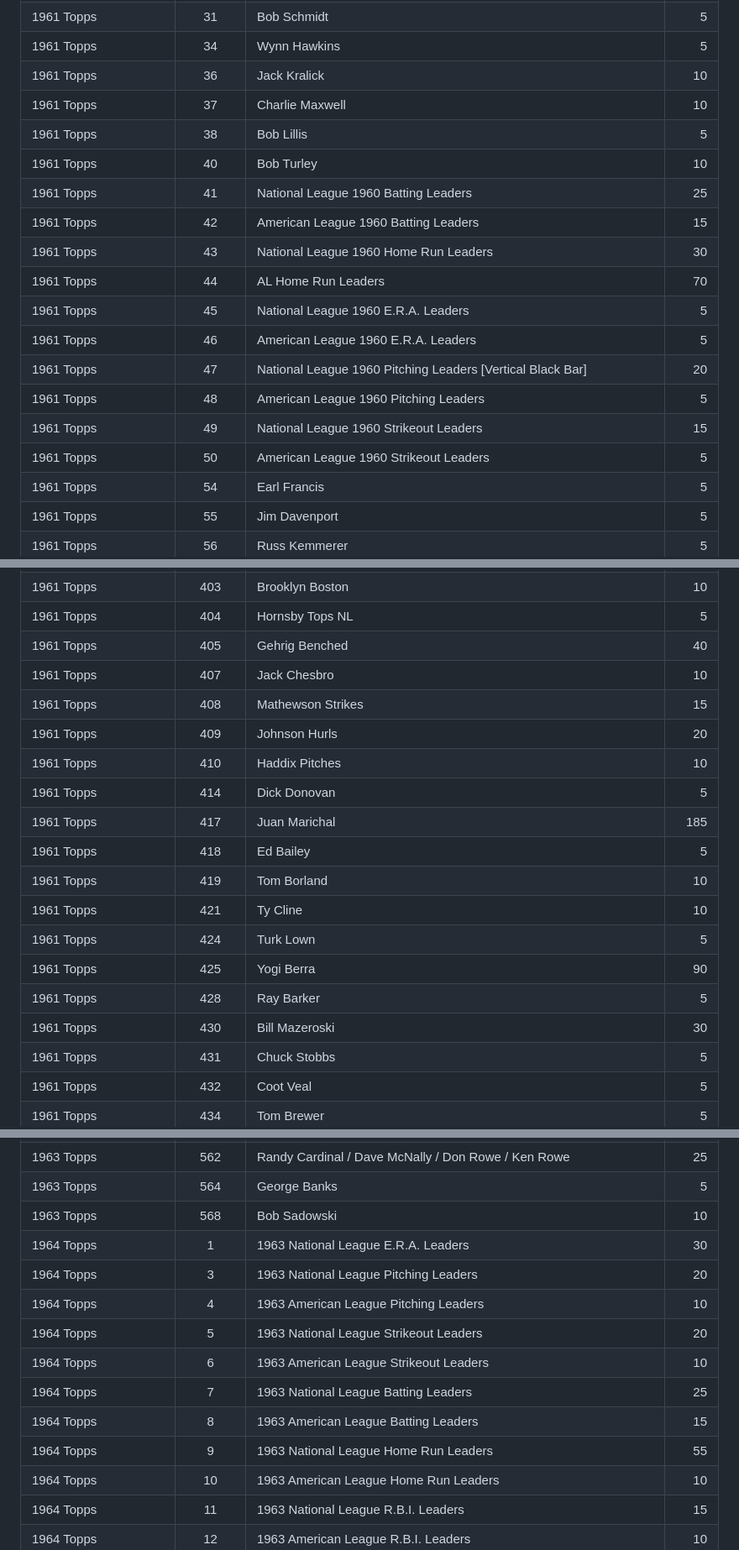
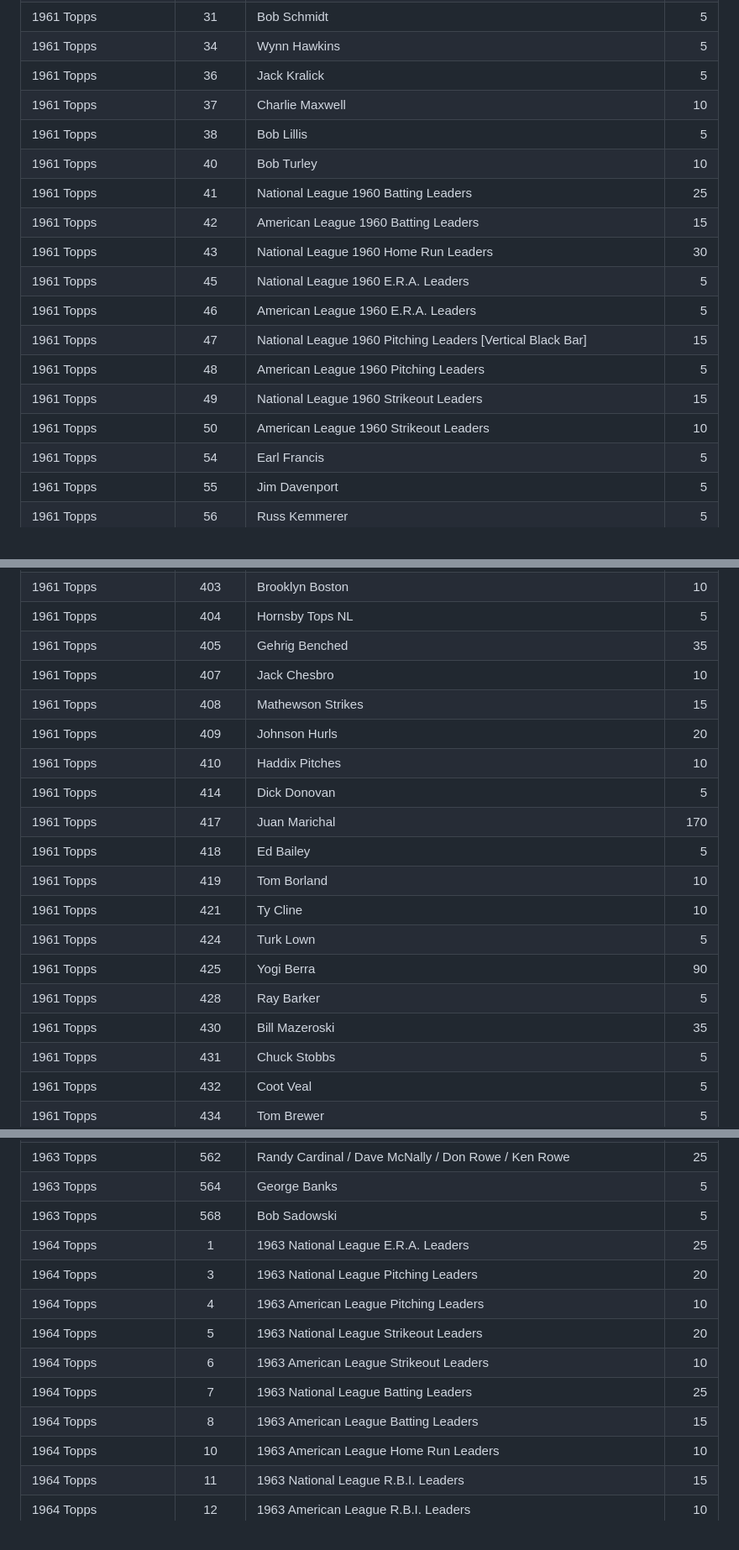
Before and after one commit to zpneal/vintage_baseball_cards, a Markdown page: contents/inventory.md, 3 parts joined by grey strips. Shown at 84% size. Rendered like a GitHub page.

```diff
--- a/contents/inventory.md
+++ b/contents/inventory.md
@@ -357,20 +356,19 @@
 |1961 Topps              |     27|Jerry Kindall                                                             |     5|
 |1961 Topps              |     31|Bob Schmidt                                                               |     5|
 |1961 Topps              |     34|Wynn Hawkins                                                              |     5|
-|1961 Topps              |     36|Jack Kralick                                                              |    10|
+|1961 Topps              |     36|Jack Kralick                                                              |     5|
 |1961 Topps              |     37|Charlie Maxwell                                                           |    10|
 |1961 Topps              |     38|Bob Lillis                                                                |     5|
 |1961 Topps              |     40|Bob Turley                                                                |    10|
 |1961 Topps              |     41|National League 1960 Batting Leaders                                      |    25|
 |1961 Topps              |     42|American League 1960 Batting Leaders                                      |    15|
 |1961 Topps              |     43|National League 1960 Home Run Leaders                                     |    30|
-|1961 Topps              |     44|AL Home Run Leaders                                                       |    70|
 |1961 Topps              |     45|National League 1960 E.R.A. Leaders                                       |     5|
 |1961 Topps              |     46|American League 1960 E.R.A. Leaders                                       |     5|
-|1961 Topps              |     47|National League 1960 Pitching Leaders [Vertical Black Bar]                |    20|
+|1961 Topps              |     47|National League 1960 Pitching Leaders [Vertical Black Bar]                |    15|
 |1961 Topps              |     48|American League 1960 Pitching Leaders                                     |     5|
 |1961 Topps              |     49|National League 1960 Strikeout Leaders                                    |    15|
-|1961 Topps              |     50|American League 1960 Strikeout Leaders                                    |     5|
+|1961 Topps              |     50|American League 1960 Strikeout Leaders                                    |    10|
 |1961 Topps              |     54|Earl Francis                                                              |     5|
 |1961 Topps              |     55|Jim Davenport                                                             |     5|
 |1961 Topps              |     56|Russ Kemmerer                                                             |     5|
@@ -545,20 +543,20 @@
 |1961 Topps              |    402|Larsen Pitches                                                            |    20|
 |1961 Topps              |    403|Brooklyn Boston                                                           |    10|
 |1961 Topps              |    404|Hornsby Tops NL                                                           |     5|
-|1961 Topps              |    405|Gehrig Benched                                                            |    40|
+|1961 Topps              |    405|Gehrig Benched                                                            |    35|
 |1961 Topps              |    407|Jack Chesbro                                                              |    10|
 |1961 Topps              |    408|Mathewson Strikes                                                         |    15|
 |1961 Topps              |    409|Johnson Hurls                                                             |    20|
 |1961 Topps              |    410|Haddix Pitches                                                            |    10|
 |1961 Topps              |    414|Dick Donovan                                                              |     5|
-|1961 Topps              |    417|Juan Marichal                                                             |   185|
+|1961 Topps              |    417|Juan Marichal                                                             |   170|
 |1961 Topps              |    418|Ed Bailey                                                                 |     5|
 |1961 Topps              |    419|Tom Borland                                                               |    10|
 |1961 Topps              |    421|Ty Cline                                                                  |    10|
 |1961 Topps              |    424|Turk Lown                                                                 |     5|
 |1961 Topps              |    425|Yogi Berra                                                                |    90|
 |1961 Topps              |    428|Ray Barker                                                                |     5|
-|1961 Topps              |    430|Bill Mazeroski                                                            |    30|
+|1961 Topps              |    430|Bill Mazeroski                                                            |    35|
 |1961 Topps              |    431|Chuck Stobbs                                                              |     5|
 |1961 Topps              |    432|Coot Veal                                                                 |     5|
 |1961 Topps              |    434|Tom Brewer                                                                |     5|
@@ -1082,15 +1076,14 @@
 |1963 Topps              |    559|Danny Murtaugh                                                            |     5|
 |1963 Topps              |    562|Randy Cardinal / Dave McNally / Don Rowe / Ken Rowe                       |    25|
 |1963 Topps              |    564|George Banks                                                              |     5|
-|1963 Topps              |    568|Bob Sadowski                                                              |    10|
-|1964 Topps              |      1|1963 National League E.R.A. Leaders                                       |    30|
+|1963 Topps              |    568|Bob Sadowski                                                              |     5|
+|1964 Topps              |      1|1963 National League E.R.A. Leaders                                       |    25|
 |1964 Topps              |      3|1963 National League Pitching Leaders                                     |    20|
 |1964 Topps              |      4|1963 American League Pitching Leaders                                     |    10|
 |1964 Topps              |      5|1963 National League Strikeout Leaders                                    |    20|
 |1964 Topps              |      6|1963 American League Strikeout Leaders                                    |    10|
 |1964 Topps              |      7|1963 National League Batting Leaders                                      |    25|
 |1964 Topps              |      8|1963 American League Batting Leaders                                      |    15|
-|1964 Topps              |      9|1963 National League Home Run Leaders                                     |    55|
 |1964 Topps              |     10|1963 American League Home Run Leaders                                     |    10|
 |1964 Topps              |     11|1963 National League R.B.I. Leaders                                       |    15|
 |1964 Topps              |     12|1963 American League R.B.I. Leaders                                       |    10|
```
Also changed, not shown: other parts of contents/inventory.md (+26 -31 lines).
